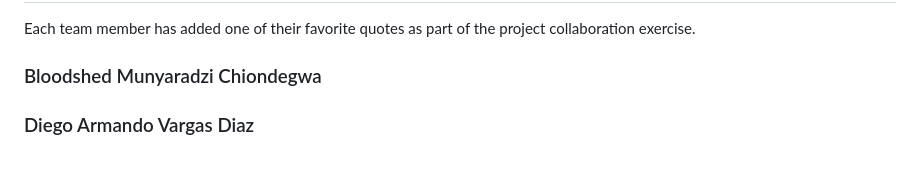
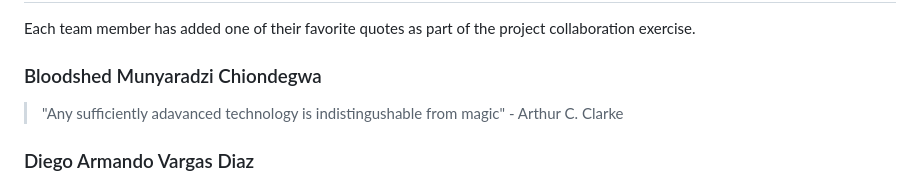
Before and after one commit to dommmy200/Agentic-Complaint-Hotlines, a Markdown page: README.md, the part around the change. Rendered like a GitHub page.

```diff
--- a/README.md
+++ b/README.md
@@ -22,7 +22,7 @@ Each team member has added one of their favorite quotes as part of the project c
 
 ### Bloodshed Munyaradzi Chiondegwa
 
->
+> "Any sufficiently adavanced technology is indistingushable from magic" - Arthur C. Clarke
 
 ### Diego Armando Vargas Diaz
 
```
